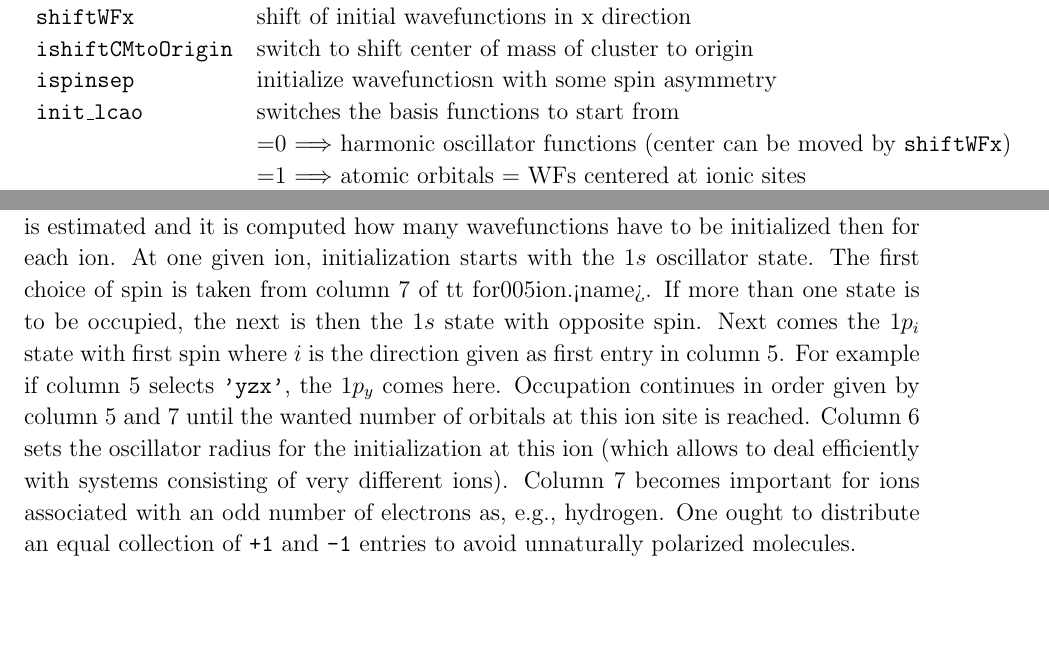
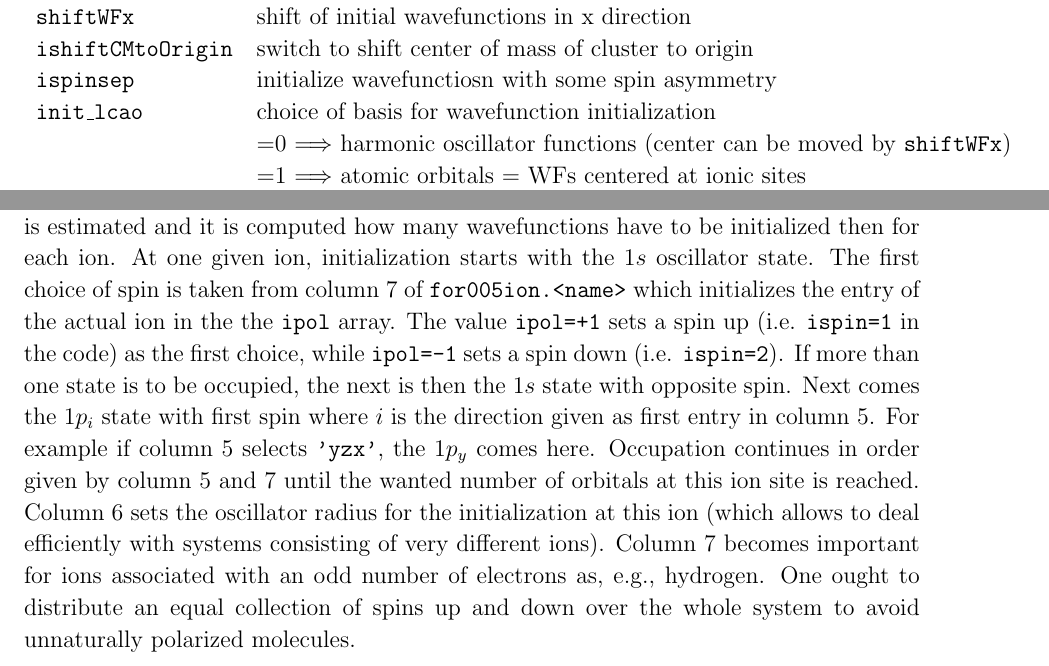
Before and after one commit to erltoul/QDD, a LaTeX document (doc/explain-init.tex): two parts of pages 5 and 11 of 13, joined at a grey line, cut so that both start at the same text, the shorter picture padded with empty space. Compiled offline with pdfLaTeX.

Commit message:
update explanations

```diff
--- a/doc/explain-init.tex
+++ b/doc/explain-init.tex
@@ -205,7 +205,7 @@ states)\\
 {\tt shiftWFx         }& shift of initial wavefunctions in x direction \\
 {\tt ishiftCMtoOrigin }& switch to shift center of mass of cluster to origin\\
 {\tt ispinsep         }& initialize wavefunctiosn with some spin asymmetry\\
-{\tt init\_lcao       }& switches the basis functions to start from\\
+{\tt init\_lcao       }& choice of basis for wavefunction initialization \\
 & =0 $\Longrightarrow$ harmonic oscillator functions (center can be
 moved
   by {\tt shiftWFx})
@@ -514,7 +514,11 @@ to handle. In a first step, the total number of wavefunctions is
 estimated and it is computed how many wavefunctions have to be
 initialized then for each ion. At one given ion, initialization starts
 with the $1s$ oscillator state. The first choice of spin is taken from
-column 7 of {tt for005ion.<name>}. If more than one state is to be
+column 7 of {\tt for005ion.<name>} {which initializes the entry of the
+  actual ion in the the {\tt ipol}
+array. The value {\tt ipol=+1} sets a spin up (i.e. {\tt ispin=1} in
+the code) as the first choice,
+while {\tt ipol=-1} sets a spin down (i.e. {\tt ispin=2}).} If more than one state is to be
 occupied, the next is then the $1s$ state with opposite spin. Next
 comes the $1p_i$ state with first spin where $i$ is the direction
 given as first entry in column 5. For example if column 5 selects
@@ -524,8 +528,10 @@ ion site is reached. Column 6 sets the oscillator radius for the
 initialization at this ion (which allows to deal efficiently with
 systems consisting of very different ions). Column 7 becomes important
 for ions associated with an odd number of electrons as, e.g.,
-hydrogen. One ought to distribute an equal collection of {\tt +1}
-and {\tt -1} entries to avoid unnaturally polarized molecules.
+hydrogen. One ought to distribute an equal collection of
+%{\tt +1} and {\tt -1} entries
+{spins up and down over the whole system} to avoid unnaturally
+polarized molecules.
 
 \newpage
 
```
Also changed, not shown: doc/explain-init.tex (1 more changed lines).
